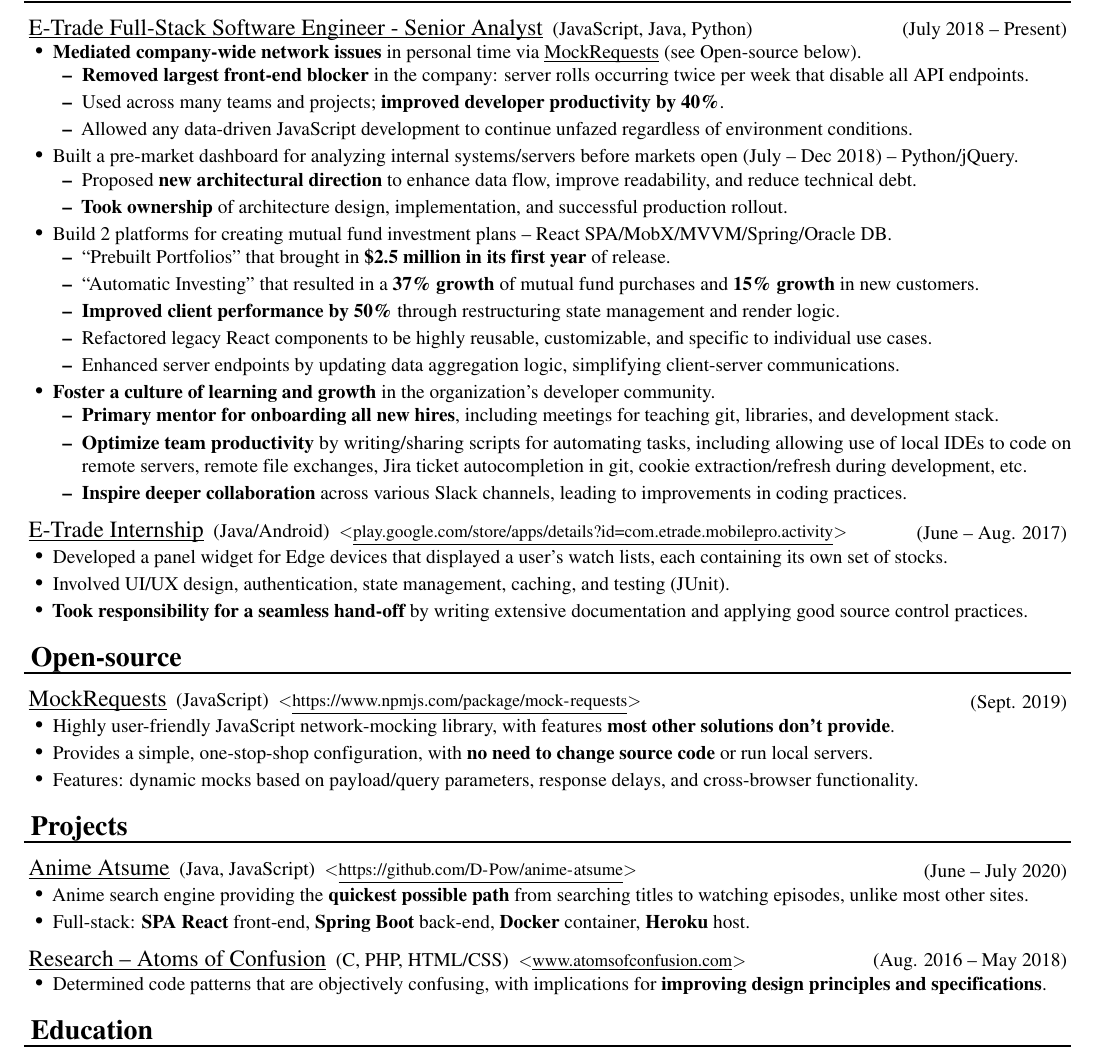
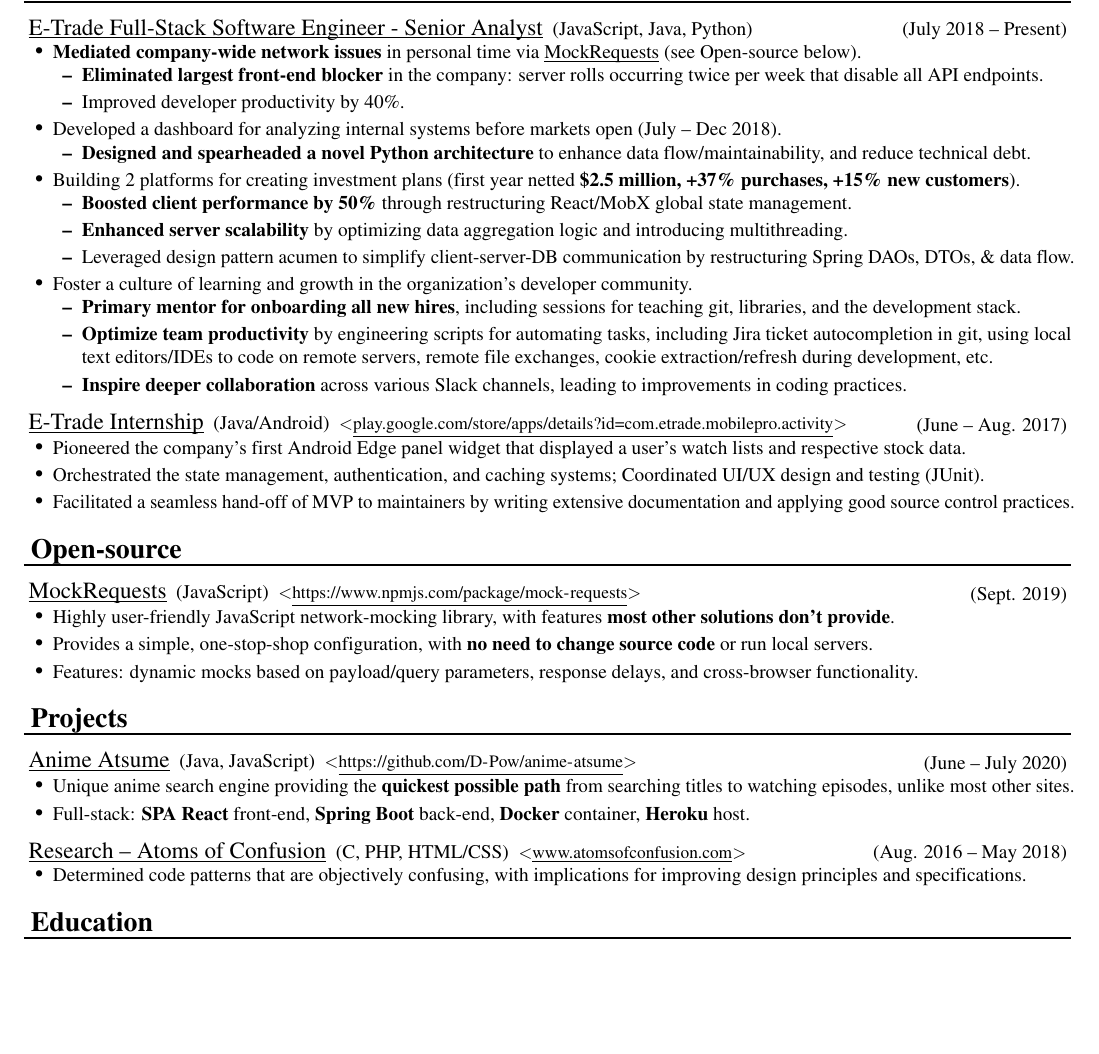
Before and after one commit to D-Pow/resume, a LaTeX CV (Resume - Devon Powell.tex): part of page 1 of 2 before the commit and part of the page after it, cut so that both start at the same text, the shorter picture padded with empty space. Compiled offline with pdfLaTeX.

Commit message:
Revamp/overhaul phrasing of individual bullet points

```diff
--- a/Resume - Devon Powell.tex
+++ b/Resume - Devon Powell.tex
@@ -314,41 +314,33 @@
     \item \textbf{Mediated company-wide network issues} in personal time via \nonsecref{MockRequests} (see Open-source below).
 
     \ul{
-        \item \textbf{Removed largest front-end blocker} in the company: server rolls occurring twice per week that disable all API endpoints.
+        \item \textbf{Eliminated largest front-end blocker} in the company: server rolls occurring twice per week that disable all API endpoints.
 
-        \item Used across many teams and projects; \textbf{improved developer productivity by 40\%}.
-
-        \item Allowed any data-driven JavaScript development to continue unfazed regardless of environment conditions.
+        \item Improved developer productivity by 40\%.
     }
 
-    \item Built a pre-market dashboard for analyzing internal systems/servers before markets open (July -- Dec 2018) -- Python/jQuery.
+    \item Developed a dashboard for analyzing internal systems before markets open (July -- Dec 2018).
 
     \ul{
-        \item Proposed \textbf{new architectural direction} to enhance data flow, improve readability, and reduce technical debt.
-
-        \item \textbf{Took ownership} of architecture design, implementation, and successful production rollout.
+        \item \textbf{Designed and spearheaded a novel Python architecture} to enhance data flow/maintainability, and reduce technical debt.
     }
 
-    \item Build 2 platforms for creating mutual fund investment plans -- React SPA/MobX/MVVM/Spring/Oracle DB.
+    \item Building 2 platforms for creating investment plans (first year netted \textbf{\$2.5 million, +37\% purchases, +15\% new customers}).
 
     \ul{
-        \item \q{Prebuilt Portfolios} that brought in \textbf{\$2.5 million in its first year} of release.
+        \item \textbf{Boosted client performance by 50\%} through restructuring React/MobX global state management.
 
-        \item \q{Automatic Investing} that resulted in a \textbf{37\% growth} of mutual fund purchases and \textbf{15\% growth} in new customers.
+        \item \textbf{Enhanced server scalability} by optimizing data aggregation logic and introducing multithreading.
 
-        \item \textbf{Improved client performance by 50\%} through restructuring state management and render logic.
-
-        \item Refactored legacy React components to be highly reusable, customizable, and specific to individual use cases.
-
-        \item Enhanced server endpoints by updating data aggregation logic, simplifying client-server communications.
+        \item Leveraged design pattern acumen to simplify client-server-DB communication by restructuring Spring DAOs, DTOs, \& data flow.
     }
 
-    \item \textbf{Foster a culture of learning and growth} in the organization's developer community.
+    \item Foster a culture of learning and growth in the organization's developer community.
 
     \ul{
-        \item \textbf{Primary mentor for onboarding all new hires}, including meetings for teaching git, libraries, and development stack.
+        \item \textbf{Primary mentor for onboarding all new hires}, including sessions for teaching git, libraries, and the development stack.
 
-        \item \textbf{Optimize team productivity} by writing/sharing scripts for automating tasks, including allowing use of local IDEs to code on remote servers, remote file exchanges, Jira ticket autocompletion in git, cookie extraction/refresh during development, etc.
+        \item \textbf{Optimize team productivity} by engineering scripts for automating tasks, including Jira ticket autocompletion in git, using local text editors/IDEs to code on remote servers, remote file exchanges, cookie extraction/refresh during development, etc.
 
         \item \textbf{Inspire deeper collaboration} across various Slack channels, leading to improvements in coding practices.
     }
@@ -359,11 +351,11 @@
 \ressubsection[play.google.com/store/apps/details?id=com.etrade.mobilepro.activity]{E-Trade Internship}{Java/Android}{June -- Aug. 2017}
 
 \ul{
-    \item Developed a panel widget for Edge devices that displayed a user's watch lists, each containing its own set of stocks.
+    \item Pioneered the company's first Android Edge panel widget that displayed a user's watch lists and respective stock data.
 
-    \item Involved UI/UX design, authentication, state management, caching, and testing (JUnit).
+    \item Orchestrated the state management, authentication, and caching systems; Coordinated UI/UX design and testing (JUnit).
 
-    \item \textbf{Took responsibility for a seamless hand-off} by writing extensive documentation and applying good source control practices.
+    \item Facilitated a seamless hand-off of MVP to maintainers by writing extensive documentation and applying good source control practices.
 }
 
 
@@ -387,7 +379,7 @@
 \ressubsection[https://github.com/D-Pow/anime-atsume]{Anime Atsume}{Java, JavaScript}{June -- July 2020}
 
 \ul{
-    \item Anime search engine providing the \textbf{quickest possible path} from searching titles to watching episodes, unlike most other sites.
+    \item Unique anime search engine providing the \textbf{quickest possible path} from searching titles to watching episodes, unlike most other sites.
 
     \item Full-stack: \textbf{SPA React} front-end, \textbf{Spring Boot} back-end, \textbf{Docker} container, \textbf{Heroku} host.
 }
@@ -395,7 +387,7 @@
 \ressubsection[www.atomsofconfusion.com]{Research -- Atoms of Confusion}{C, PHP, HTML/CSS}{Aug. 2016 -- May 2018}
 
 \ul{
-    \item Determined code patterns that are objectively confusing, with implications for \textbf{improving design principles and specifications}.
+    \item Determined code patterns that are objectively confusing, with implications for improving design principles and specifications.
 }
 
 
```
Also changed, not shown: Resume - Devon Powell.pdf.
